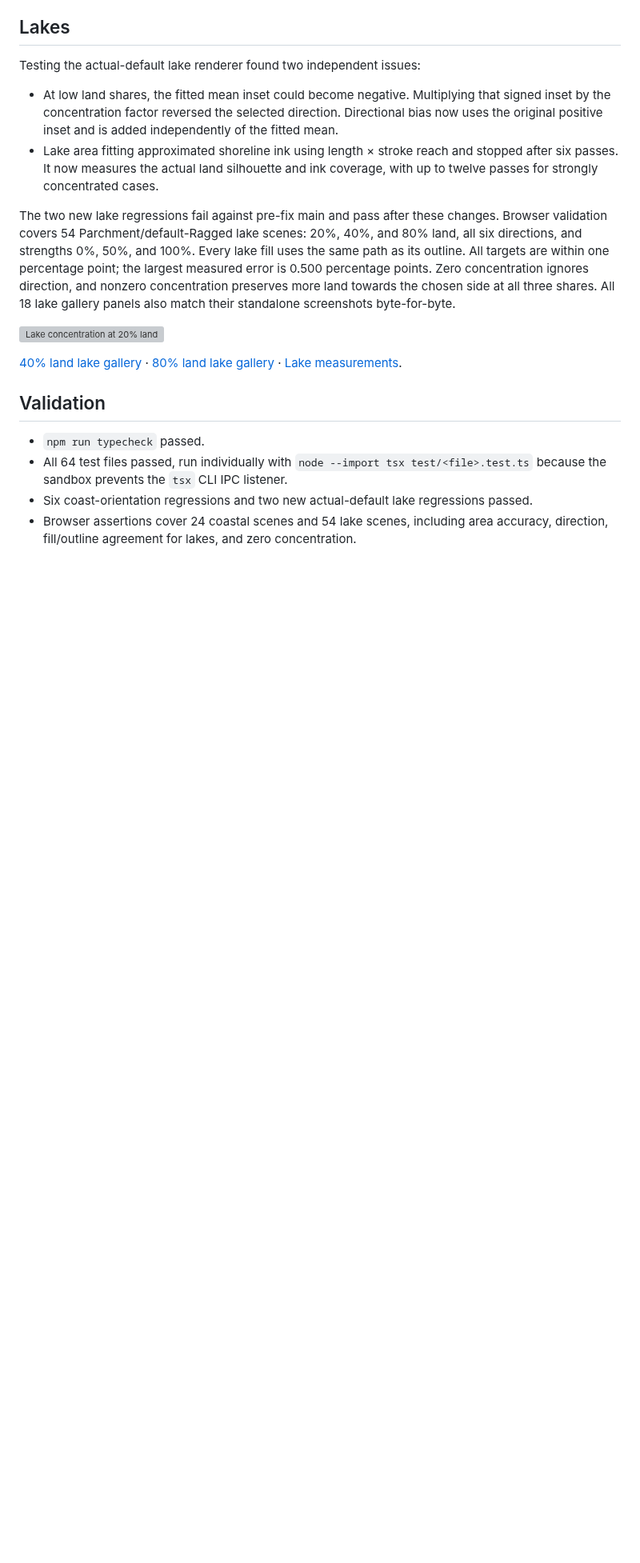
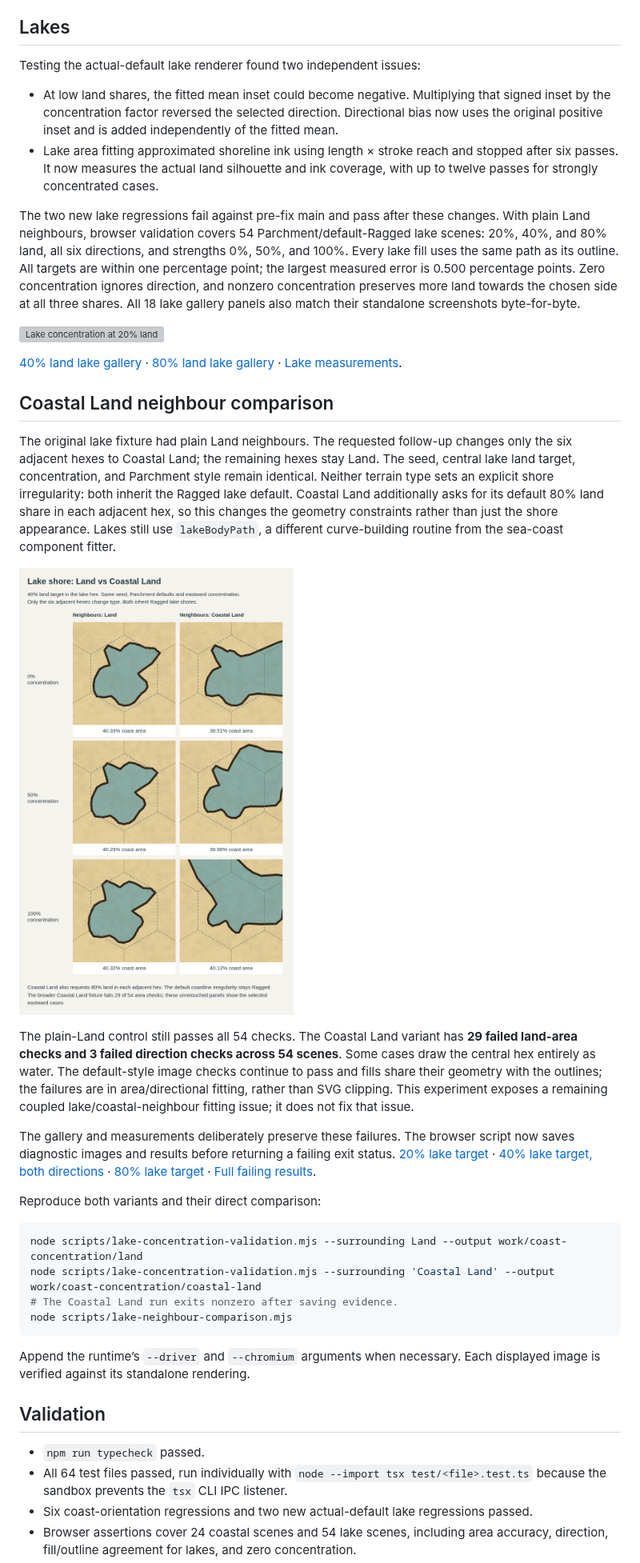
Before and after one commit to cmtalleyrand/fantasyhexmap, a Markdown page: docs/coast-concentration.md, the part around the change. Shown at 80% size. Drawn GitHub-style; pictures changed too: docs/lake-neighbour-comparison-40.png (added); blank space fills up the shorter version; grey boxes are pictures that could not be loaded.

Commit message:
Compare lake shores with Coastal Land neighbours and record fitting failures

````diff
--- a/docs/coast-concentration.md
+++ b/docs/coast-concentration.md
@@ -36,11 +36,32 @@ Testing the actual-default lake renderer found two independent issues:
 - At low land shares, the fitted mean inset could become negative. Multiplying that signed inset by the concentration factor reversed the selected direction. Directional bias now uses the original positive inset and is added independently of the fitted mean.
 - Lake area fitting approximated shoreline ink using length × stroke reach and stopped after six passes. It now measures the actual land silhouette and ink coverage, with up to twelve passes for strongly concentrated cases.
 
-The two new lake regressions fail against pre-fix main and pass after these changes. Browser validation covers 54 Parchment/default-Ragged lake scenes: 20%, 40%, and 80% land, all six directions, and strengths 0%, 50%, and 100%. Every lake fill uses the same path as its outline. All targets are within one percentage point; the largest measured error is 0.500 percentage points. Zero concentration ignores direction, and nonzero concentration preserves more land towards the chosen side at all three shares. All 18 lake gallery panels also match their standalone screenshots byte-for-byte.
+The two new lake regressions fail against pre-fix main and pass after these changes. With plain Land neighbours, browser validation covers 54 Parchment/default-Ragged lake scenes: 20%, 40%, and 80% land, all six directions, and strengths 0%, 50%, and 100%. Every lake fill uses the same path as its outline. All targets are within one percentage point; the largest measured error is 0.500 percentage points. Zero concentration ignores direction, and nonzero concentration preserves more land towards the chosen side at all three shares. All 18 lake gallery panels also match their standalone screenshots byte-for-byte.
 
 ![Lake concentration at 20% land](lake-concentration-comparison-20.png)
 
 [40% land lake gallery](lake-concentration-comparison-40.png) · [80% land lake gallery](lake-concentration-comparison-80.png) · [Lake measurements](lake-concentration-results.json).
+
+## Coastal Land neighbour comparison
+
+The original lake fixture had plain Land neighbours. The requested follow-up changes only the six adjacent hexes to Coastal Land; the remaining hexes stay Land. The seed, central lake land target, concentration, and Parchment style remain identical. Neither terrain type sets an explicit shore irregularity: both inherit the Ragged lake default. Coastal Land additionally asks for its default 80% land share in each adjacent hex, so this changes the geometry constraints rather than just the shore appearance. Lakes still use `lakeBodyPath`, a different curve-building routine from the sea-coast component fitter.
+
+![Same lake, Land versus Coastal Land neighbours](lake-neighbour-comparison-40.png)
+
+The plain-Land control still passes all 54 checks. The Coastal Land variant has **29 failed land-area checks and 3 failed direction checks across 54 scenes**. Some cases draw the central hex entirely as water. The default-style image checks continue to pass and fills share their geometry with the outlines; the failures are in area/directional fitting, rather than SVG clipping. This experiment exposes a remaining coupled lake/coastal-neighbour fitting issue; it does not fix that issue.
+
+The gallery and measurements deliberately preserve these failures. The browser script now saves diagnostic images and results before returning a failing exit status. [20% lake target](lake-coastal-neighbours-20.png) · [40% lake target, both directions](lake-coastal-neighbours-40.png) · [80% lake target](lake-coastal-neighbours-80.png) · [Full failing results](lake-coastal-neighbours-results.json).
+
+Reproduce both variants and their direct comparison:
+
+```sh
+node scripts/lake-concentration-validation.mjs --surrounding Land --output work/coast-concentration/land
+node scripts/lake-concentration-validation.mjs --surrounding 'Coastal Land' --output work/coast-concentration/coastal-land
+# The Coastal Land run exits nonzero after saving evidence.
+node scripts/lake-neighbour-comparison.mjs
+```
+
+Append the runtime’s `--driver` and `--chromium` arguments when necessary. Each displayed image is verified against its standalone rendering.
 
 ## Validation
 
````
Also changed, not shown: docs/lake-coastal-neighbours-20.png (added), docs/lake-coastal-neighbours-40.png (added), docs/lake-coastal-neighbours-80.png (added), 3 other files.
